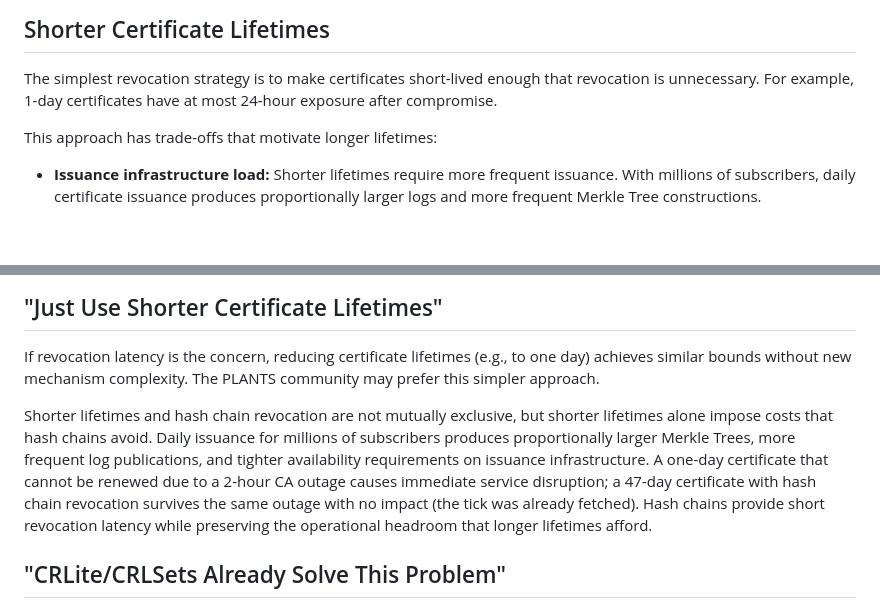
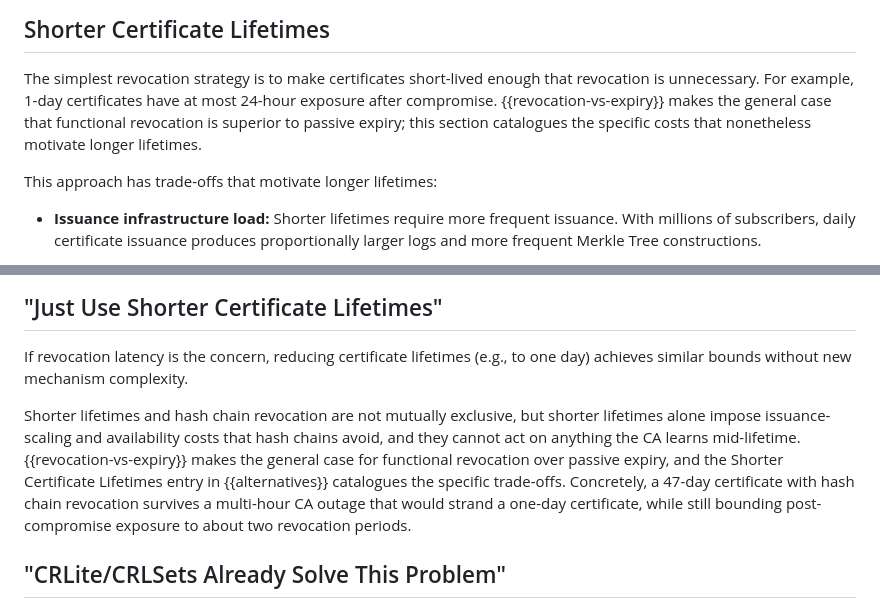
Before and after one commit to robstradling/mtcrs, a Markdown page: draft-strad-plants-mtcrs.md, 2 parts joined by grey strips. Drawn GitHub-style; blank space fills up the shorter version.

Commit message:
Dedup the "shorter lifetimes vs revocation" argument
Keep the canonical treatment in the Introduction (Why Functional Revocation Is Superior to Passive Expiry). Slim the Objections entry "Just Use Shorter Certificate Lifetimes" to a short pointer to that section and the Alternatives catalogue entry, and cross-reference Alternatives "Shorter Certificate Lifetimes" back to it.

```diff
--- a/draft-strad-plants-mtcrs.md
+++ b/draft-strad-plants-mtcrs.md
@@ -1217,6 +1217,7 @@ Additionally, `status_request` carries `OCSPResponse` semantics (a signed assert
 
 The simplest revocation strategy is to make certificates short-lived enough that revocation is unnecessary.
 For example, 1-day certificates have at most 24-hour exposure after compromise.
+{{revocation-vs-expiry}} makes the general case that functional revocation is superior to passive expiry; this section catalogues the specific costs that nonetheless motivate longer lifetimes.
 
 This approach has trade-offs that motivate longer lifetimes:
 
@@ -1310,12 +1311,10 @@ Finally, the alternative (no in-band revocation) means the ecosystem depends ent
 ## "Just Use Shorter Certificate Lifetimes"
 
 If revocation latency is the concern, reducing certificate lifetimes (e.g., to one day) achieves similar bounds without new mechanism complexity.
-The PLANTS community may prefer this simpler approach.
-
-Shorter lifetimes and hash chain revocation are not mutually exclusive, but shorter lifetimes alone impose costs that hash chains avoid.
-Daily issuance for millions of subscribers produces proportionally larger Merkle Trees, more frequent log publications, and tighter availability requirements on issuance infrastructure.
-A one-day certificate that cannot be renewed due to a 2-hour CA outage causes immediate service disruption; a 47-day certificate with hash chain revocation survives the same outage with no impact (the tick was already fetched).
-Hash chains provide short revocation latency while preserving the operational headroom that longer lifetimes afford.
+
+Shorter lifetimes and hash chain revocation are not mutually exclusive, but shorter lifetimes alone impose issuance-scaling and availability costs that hash chains avoid, and they cannot act on anything the CA learns mid-lifetime.
+{{revocation-vs-expiry}} makes the general case for functional revocation over passive expiry, and the Shorter Certificate Lifetimes entry in {{alternatives}} catalogues the specific trade-offs.
+Concretely, a 47-day certificate with hash chain revocation survives a multi-hour CA outage that would strand a one-day certificate, while still bounding post-compromise exposure to about two revocation periods.
 
 ## "CRLite/CRLSets Already Solve This Problem"
 
```
